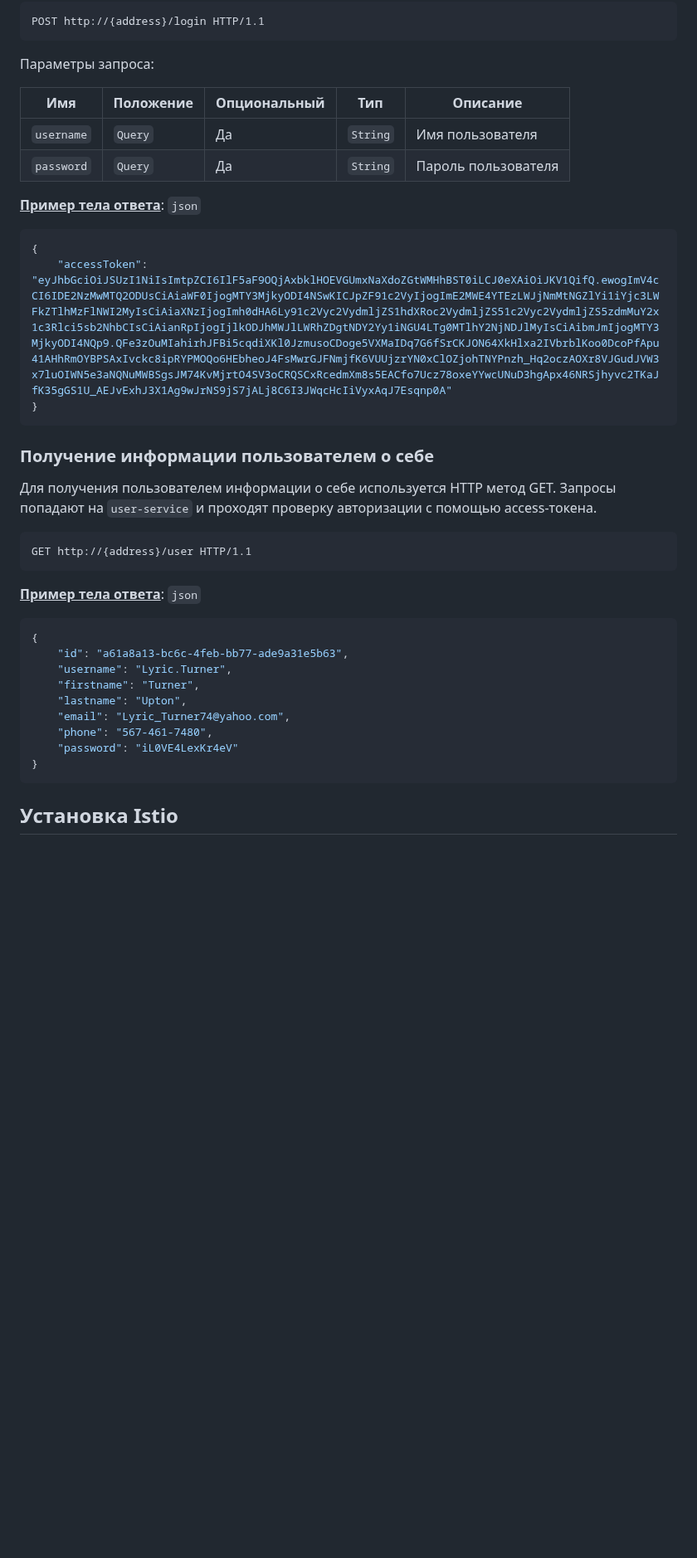
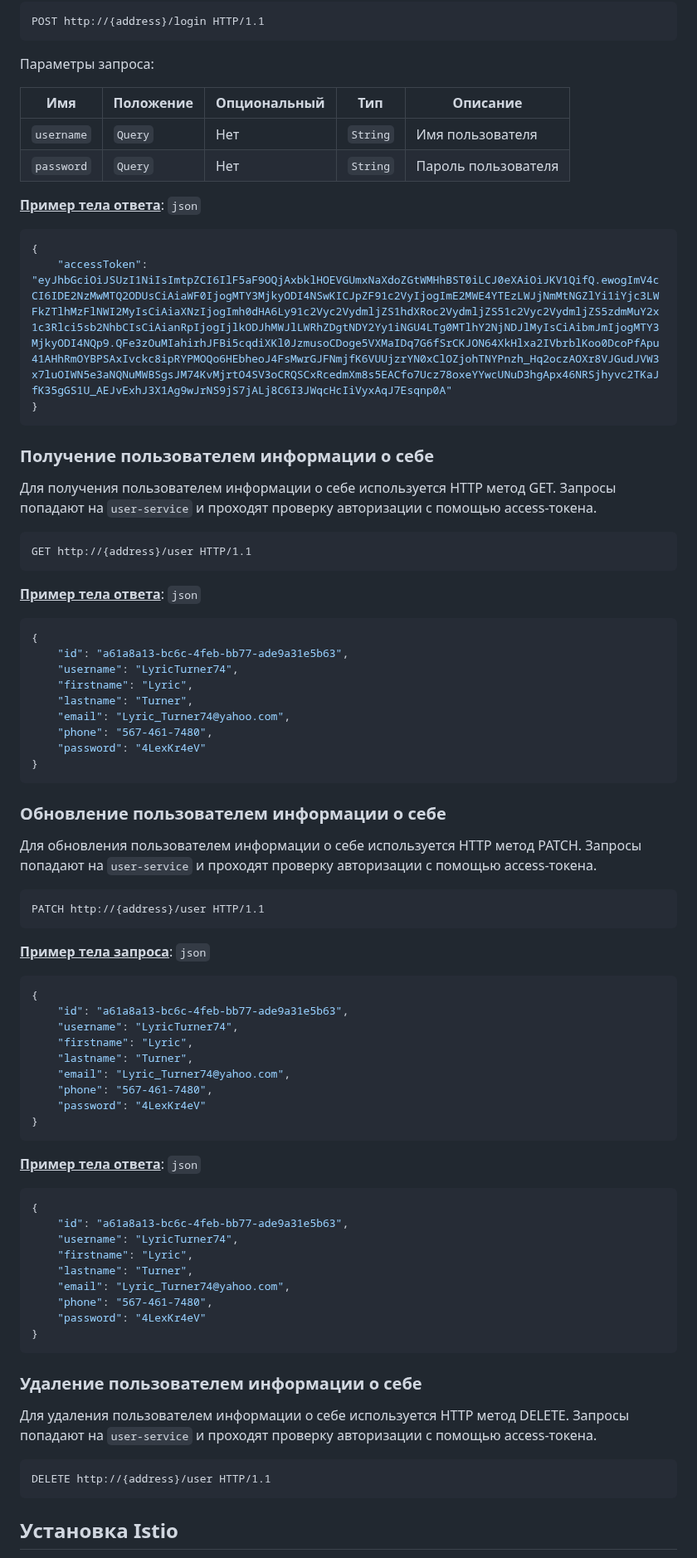
Before and after one commit to SSV682/homework3, a Markdown page: README.md, the part around one of its changes. Shown at 83% size. Drawn GitHub-style; blank space fills up the shorter version.

Commit message:
[add] schema

````diff
--- a/README.md
+++ b/README.md
@@ -92,9 +90,9 @@ POST http://{address}/login HTTP/1.1
 Параметры запроса:
 
 | Имя        | Положение | Опциональный | Тип      | Описание            |
-|------------| --------- | ------------ |----------|---------------------|
-| `username` | `Query`   | Да           | `String` | Имя пользователя    |
-| `password` | `Query`   | Да           | `String` | Пароль пользователя |
+|------------| --------- |--------------|----------|---------------------|
+| `username` | `Query`   | Нет          | `String` | Имя пользователя    |
+| `password` | `Query`   | Нет          | `String` | Пароль пользователя |
 
 **<u>Пример тела ответа</u>**: `json`
 ```json
@@ -103,7 +101,7 @@ POST http://{address}/login HTTP/1.1
 }
 ```
 
-### Получение информации пользователем о себе
+### Получение пользователем информации о себе
 
 Для получения пользователем информации о себе используется HTTP метод GET. Запросы попадают на `user-service` и проходят проверку авторизации с помощью access-токена.
 
@@ -114,13 +112,54 @@ GET http://{address}/user HTTP/1.1
 ```json
 {
     "id": "a61a8a13-bc6c-4feb-bb77-ade9a31e5b63",
-    "username": "Lyric.Turner",
-    "firstname": "Turner",
-    "lastname": "Upton",
+    "username": "LyricTurner74",
+    "firstname": "Lyric",
+    "lastname": "Turner",
     "email": "Lyric_Turner74@yahoo.com",
     "phone": "567-461-7480",
-    "password": "iL0VE4LexKr4eV"
+    "password": "4LexKr4eV"
 }
+```
+
+### Обновление пользователем информации о себе
+
+Для обновления пользователем информации о себе используется HTTP метод PATCH. Запросы попадают на `user-service` и проходят проверку авторизации с помощью access-токена.
+
+```http request
+PATCH http://{address}/user HTTP/1.1
+```
+**<u>Пример тела запроса</u>**: `json`
+```json
+{
+    "id": "a61a8a13-bc6c-4feb-bb77-ade9a31e5b63",
+    "username": "LyricTurner74",
+    "firstname": "Lyric",
+    "lastname": "Turner",
+    "email": "Lyric_Turner74@yahoo.com",
+    "phone": "567-461-7480",
+    "password": "4LexKr4eV"
+}
+```
+
+**<u>Пример тела ответа</u>**: `json`
+```json
+{
+    "id": "a61a8a13-bc6c-4feb-bb77-ade9a31e5b63",
+    "username": "LyricTurner74",
+    "firstname": "Lyric",
+    "lastname": "Turner",
+    "email": "Lyric_Turner74@yahoo.com",
+    "phone": "567-461-7480",
+    "password": "4LexKr4eV"
+}
+```
+
+### Удаление пользователем информации о себе
+
+Для удаления пользователем информации о себе используется HTTP метод DELETE. Запросы попадают на `user-service` и проходят проверку авторизации с помощью access-токена.
+
+```http request
+DELETE http://{address}/user HTTP/1.1
 ```
 
 ## Установка Istio
````
Also changed, not shown: other parts of README.md (+12 -10 lines).
